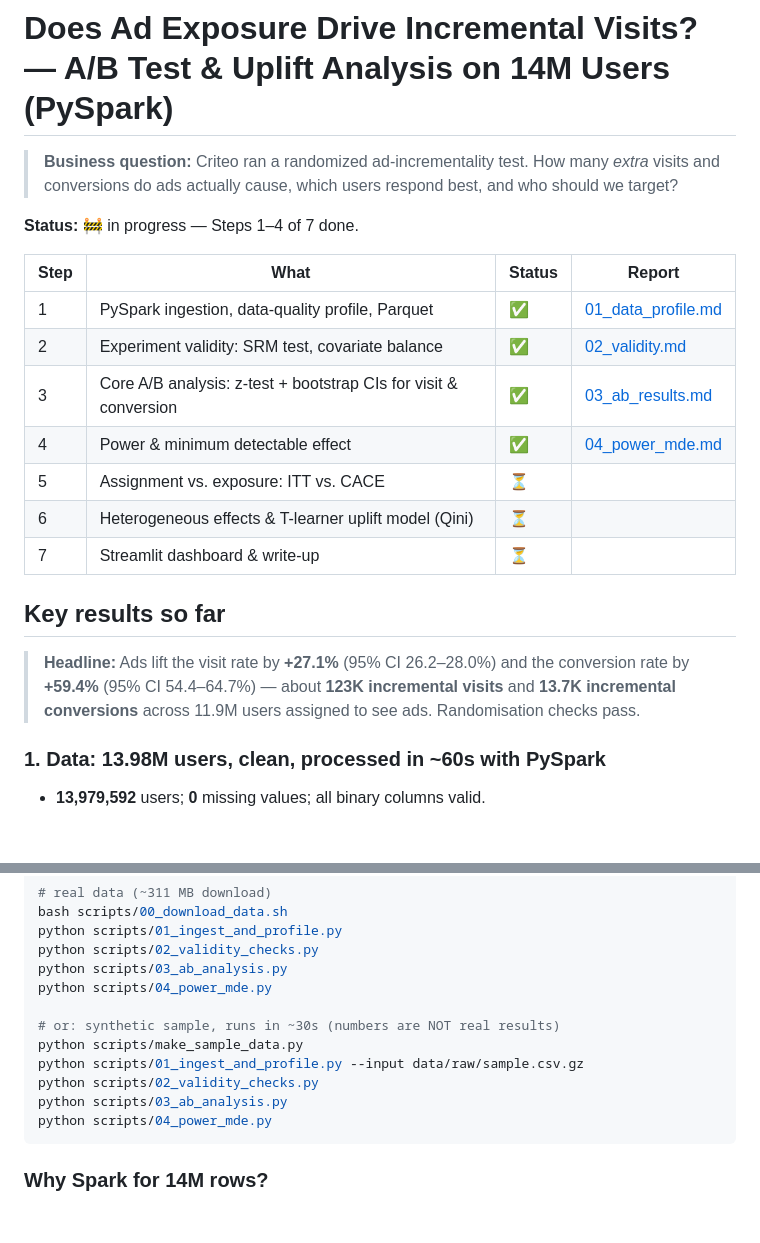
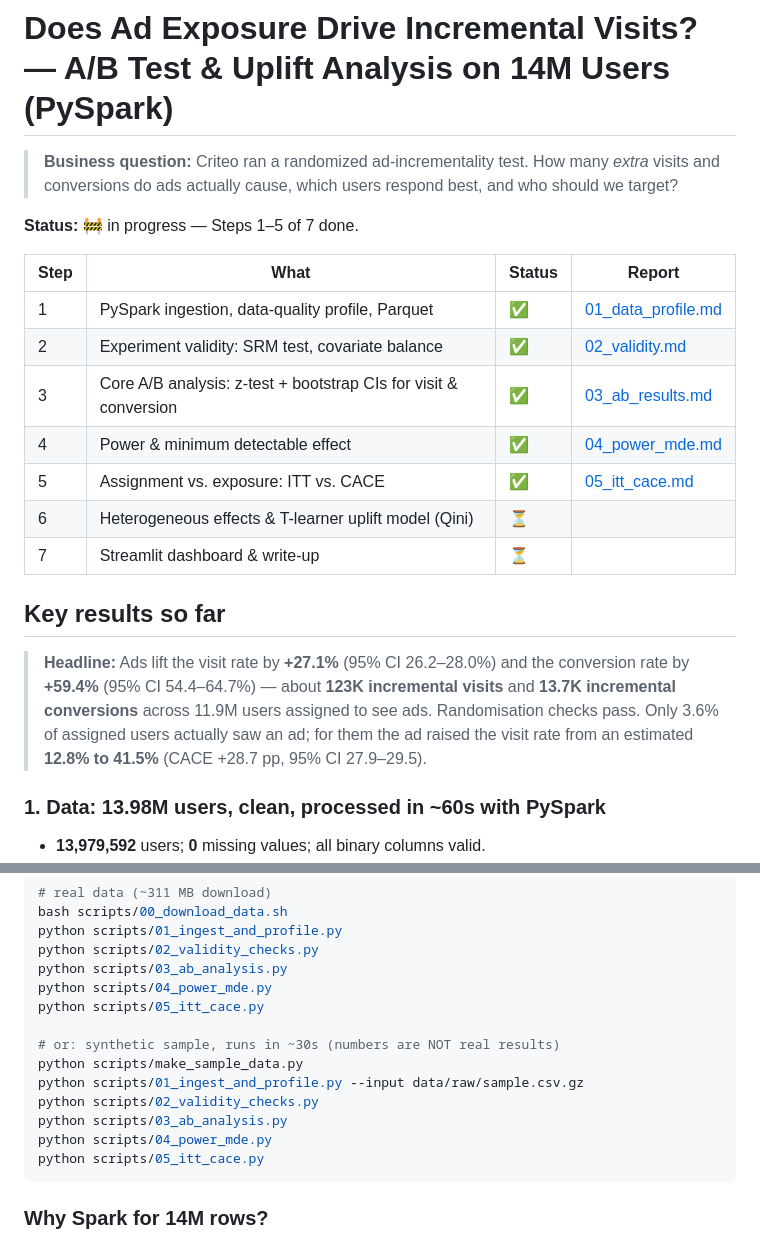
Before and after one commit to Shyanne257/criteo-uplift-ab-test, a Markdown page: README.md, 2 parts joined by grey strips. GitHub-like rendering; blank space fills up the shorter version.

````diff
--- a/README.md
+++ b/README.md
@@ -3,7 +3,7 @@
 > **Business question:** Criteo ran a randomized ad-incrementality test. How many *extra* visits and
 > conversions do ads actually cause, which users respond best, and who should we target?
 
-**Status:** 🚧 in progress — Steps 1–4 of 7 done.
+**Status:** 🚧 in progress — Steps 1–5 of 7 done.
 
 | Step | What | Status | Report |
 |---|---|---|---|
@@ -11,7 +11,7 @@
 | 2 | Experiment validity: SRM test, covariate balance | ✅ | [02_validity.md](reports/02_validity.md) |
 | 3 | Core A/B analysis: z-test + bootstrap CIs for visit & conversion | ✅ | [03_ab_results.md](reports/03_ab_results.md) |
 | 4 | Power & minimum detectable effect | ✅ | [04_power_mde.md](reports/04_power_mde.md) |
-| 5 | Assignment vs. exposure: ITT vs. CACE | ⏳ | |
+| 5 | Assignment vs. exposure: ITT vs. CACE | ✅ | [05_itt_cace.md](reports/05_itt_cace.md) |
 | 6 | Heterogeneous effects & T-learner uplift model (Qini) | ⏳ | |
 | 7 | Streamlit dashboard & write-up | ⏳ | |
 
@@ -20,6 +20,8 @@
 > **Headline:** Ads lift the visit rate by **+27.1%** (95% CI 26.2–28.0%) and the conversion rate by
 > **+59.4%** (95% CI 54.4–64.7%) — about **123K incremental visits** and **13.7K incremental
 > conversions** across 11.9M users assigned to see ads. Randomisation checks pass.
+> Only 3.6% of assigned users actually saw an ad; for them the ad raised the visit rate from an
+> estimated **12.8% to 41.5%** (CACE +28.7 pp, 95% CI 27.9–29.5).
 
 ### 1. Data: 13.98M users, clean, processed in ~60s with PySpark
 - **13,979,592** users; **0** missing values; all binary columns valid.
@@ -124,6 +153,7 @@ python scripts/01_ingest_and_profile.py
 python scripts/02_validity_checks.py
 python scripts/03_ab_analysis.py
 python scripts/04_power_mde.py
+python scripts/05_itt_cace.py
 
 # or: synthetic sample, runs in ~30s (numbers are NOT real results)
 python scripts/make_sample_data.py
@@ -131,6 +161,7 @@ python scripts/01_ingest_and_profile.py --input data/raw/sample.csv.gz
 python scripts/02_validity_checks.py
 python scripts/03_ab_analysis.py
 python scripts/04_power_mde.py
+python scripts/05_itt_cace.py
 ```
 
 ### Why Spark for 14M rows?
````
Also changed, not shown: other parts of README.md (+28 -1 lines).
